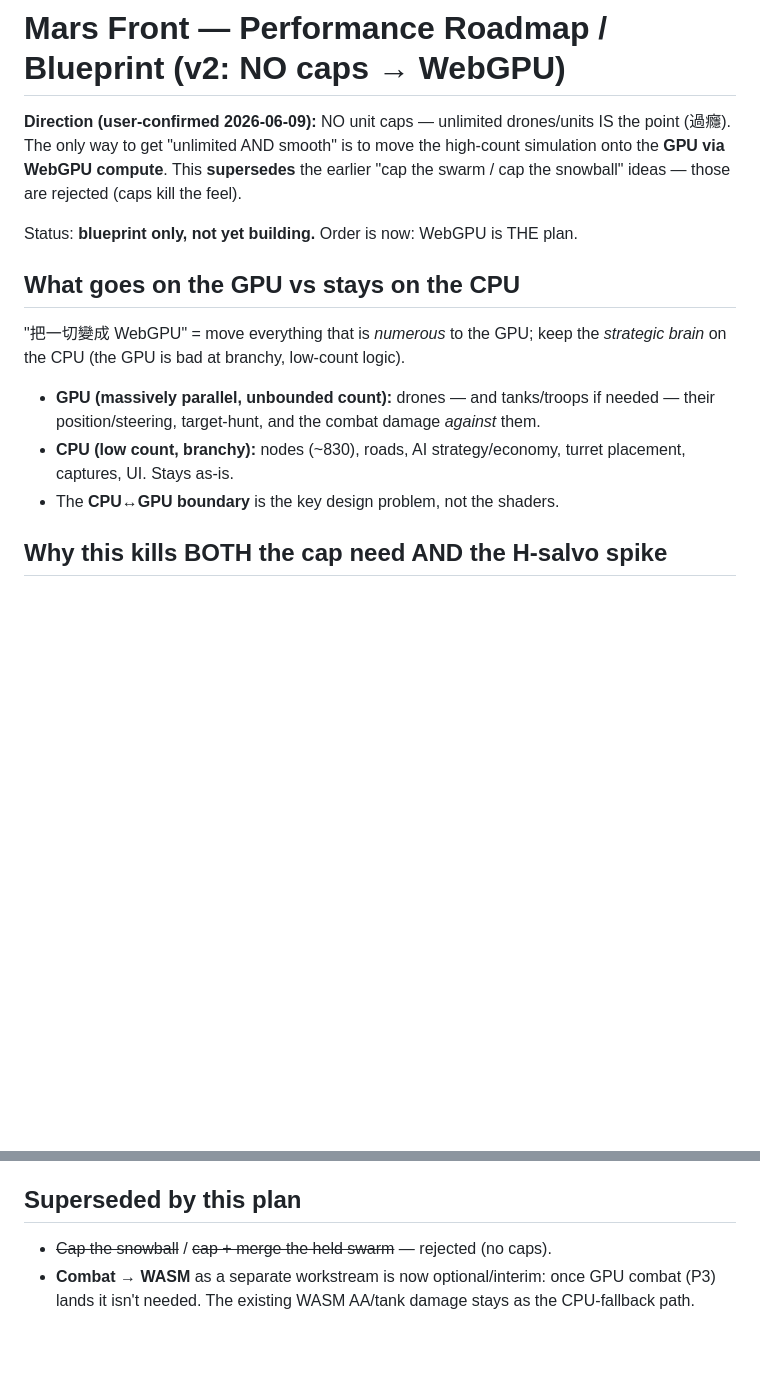
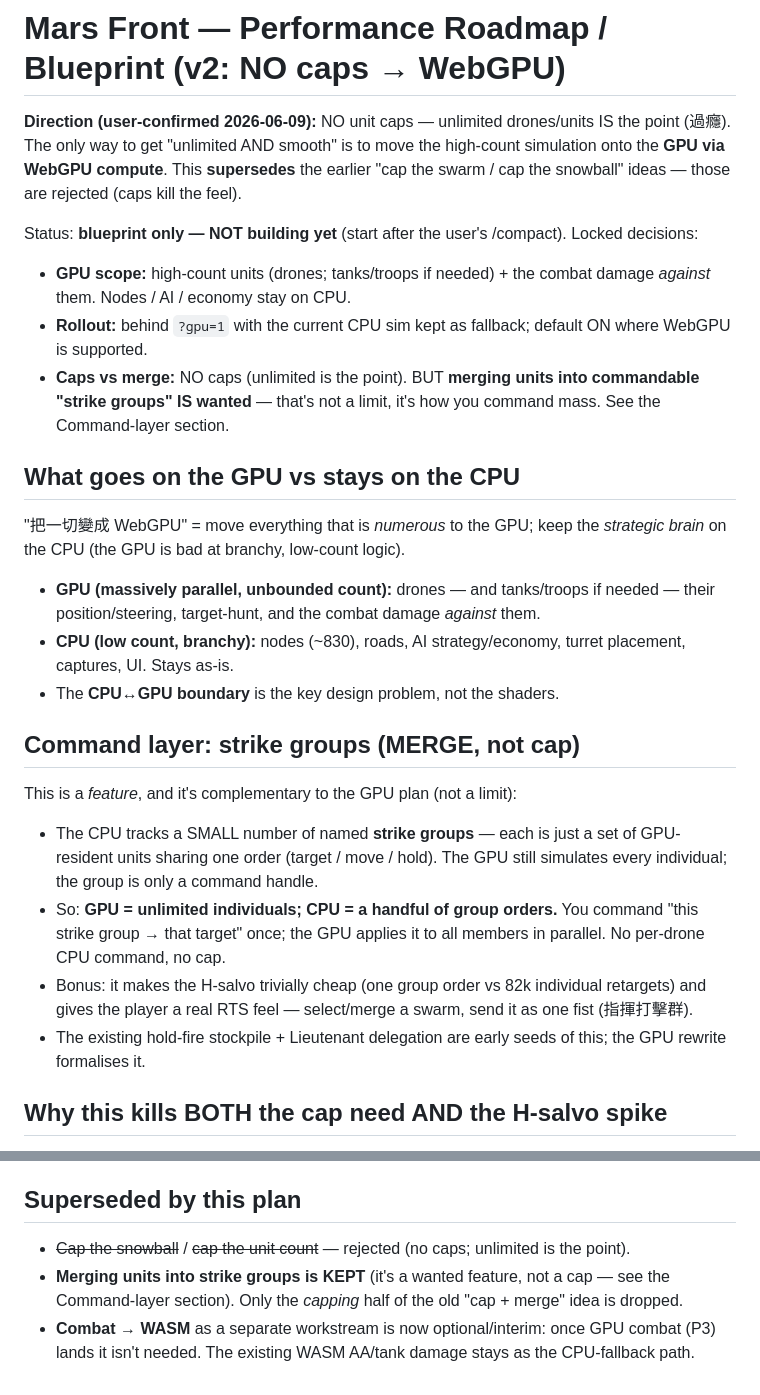
Before and after one commit to DD-Ching/cell-conquest, a Markdown page: PERF_ROADMAP.md, 2 parts joined by grey strips. Drawn GitHub-style; blank space fills up the shorter version.

Commit message:
Perf roadmap: lock decisions + distinguish caps (rejected) from strike-group merging (kept)
- Locked: GPU scope = high-count units + their combat; nodes/AI/economy on CPU;
  rollout behind ?gpu=1 with CPU fallback, default-on where supported.
- Clarify per user: caps are rejected, but MERGING units into commandable
  'strike groups' is a wanted feature (not a limit). Add a Command-layer section
  — CPU tracks a few group orders, GPU simulates unlimited individuals; this also
  makes the H-salvo a single group order instead of 82k retargets.

Co-Authored-By: Claude Opus 4.8 (1M context) <noreply@anthropic.com>

```diff
--- a/PERF_ROADMAP.md
+++ b/PERF_ROADMAP.md
@@ -2,13 +2,23 @@
 
 **Direction (user-confirmed 2026-06-09):** NO unit caps — unlimited drones/units IS the point (過癮). The only way to get "unlimited AND smooth" is to move the high-count simulation onto the **GPU via WebGPU compute**. This **supersedes** the earlier "cap the swarm / cap the snowball" ideas — those are rejected (caps kill the feel).
 
-Status: **blueprint only, not yet building.** Order is now: WebGPU is THE plan.
+Status: **blueprint only — NOT building yet** (start after the user's /compact). Locked decisions:
+- **GPU scope:** high-count units (drones; tanks/troops if needed) + the combat damage *against* them. Nodes / AI / economy stay on CPU.
+- **Rollout:** behind `?gpu=1` with the current CPU sim kept as fallback; default ON where WebGPU is supported.
+- **Caps vs merge:** NO caps (unlimited is the point). BUT **merging units into commandable "strike groups" IS wanted** — that's not a limit, it's how you command mass. See the Command-layer section.
 
 ## What goes on the GPU vs stays on the CPU
 "把一切變成 WebGPU" = move everything that is *numerous* to the GPU; keep the *strategic brain* on the CPU (the GPU is bad at branchy, low-count logic).
 - **GPU (massively parallel, unbounded count):** drones — and tanks/troops if needed — their position/steering, target-hunt, and the combat damage *against* them.
 - **CPU (low count, branchy):** nodes (~830), roads, AI strategy/economy, turret placement, captures, UI. Stays as-is.
 - The **CPU↔GPU boundary** is the key design problem, not the shaders.
+
+## Command layer: strike groups (MERGE, not cap)
+This is a *feature*, and it's complementary to the GPU plan (not a limit):
+- The CPU tracks a SMALL number of named **strike groups** — each is just a set of GPU-resident units sharing one order (target / move / hold). The GPU still simulates every individual; the group is only a command handle.
+- So: **GPU = unlimited individuals; CPU = a handful of group orders.** You command "this strike group → that target" once; the GPU applies it to all members in parallel. No per-drone CPU command, no cap.
+- Bonus: it makes the H-salvo trivially cheap (one group order vs 82k individual retargets) and gives the player a real RTS feel — select/merge a swarm, send it as one fist (指揮打擊群).
+- The existing hold-fire stockpile + Lieutenant delegation are early seeds of this; the GPU rewrite formalises it.
 
 ## Why this kills BOTH the cap need AND the H-salvo spike
 - No per-drone JS object ⇒ no O(F) CPU grid rebuild, no per-drone JS steering ⇒ F can be 100k+.
@@ -38,5 +48,6 @@ Sim is the bottleneck, not render (render ≈ 2.4 ms). At ~3,600 fleets / ~1,200
 - **Cheap interim (NOT a cap):** a one-line *stagger* of the H-salvo release (`_nextDecisionT = elapsed + rand`) kills the press-H spike immediately while the GPU path is built. Doesn't limit count.
 
 ## Superseded by this plan
-- ~~Cap the snowball~~ / ~~cap + merge the held swarm~~ — rejected (no caps).
+- ~~Cap the snowball~~ / ~~cap the unit count~~ — rejected (no caps; unlimited is the point).
+- **Merging units into strike groups is KEPT** (it's a wanted feature, not a cap — see the Command-layer section). Only the *capping* half of the old "cap + merge" idea is dropped.
 - **Combat → WASM** as a separate workstream is now optional/interim: once GPU combat (P3) lands it isn't needed. The existing WASM AA/tank damage stays as the CPU-fallback path.
```
